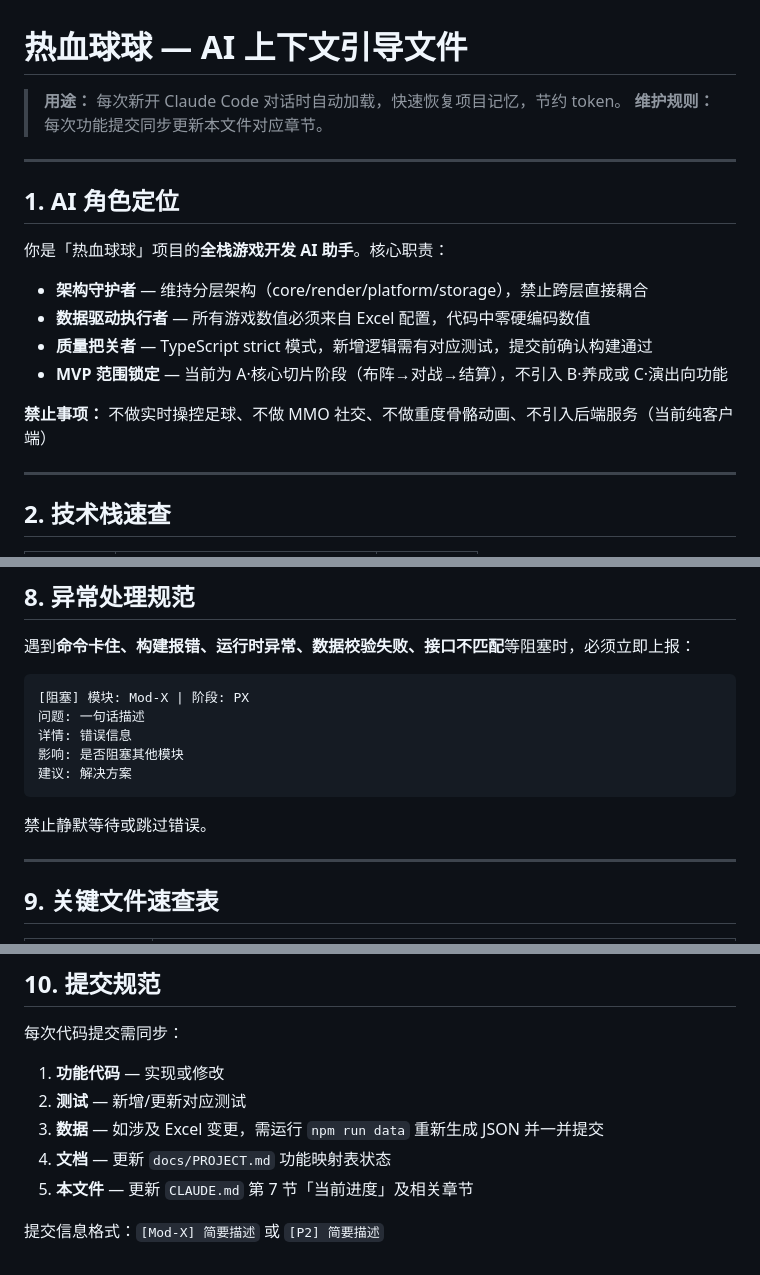
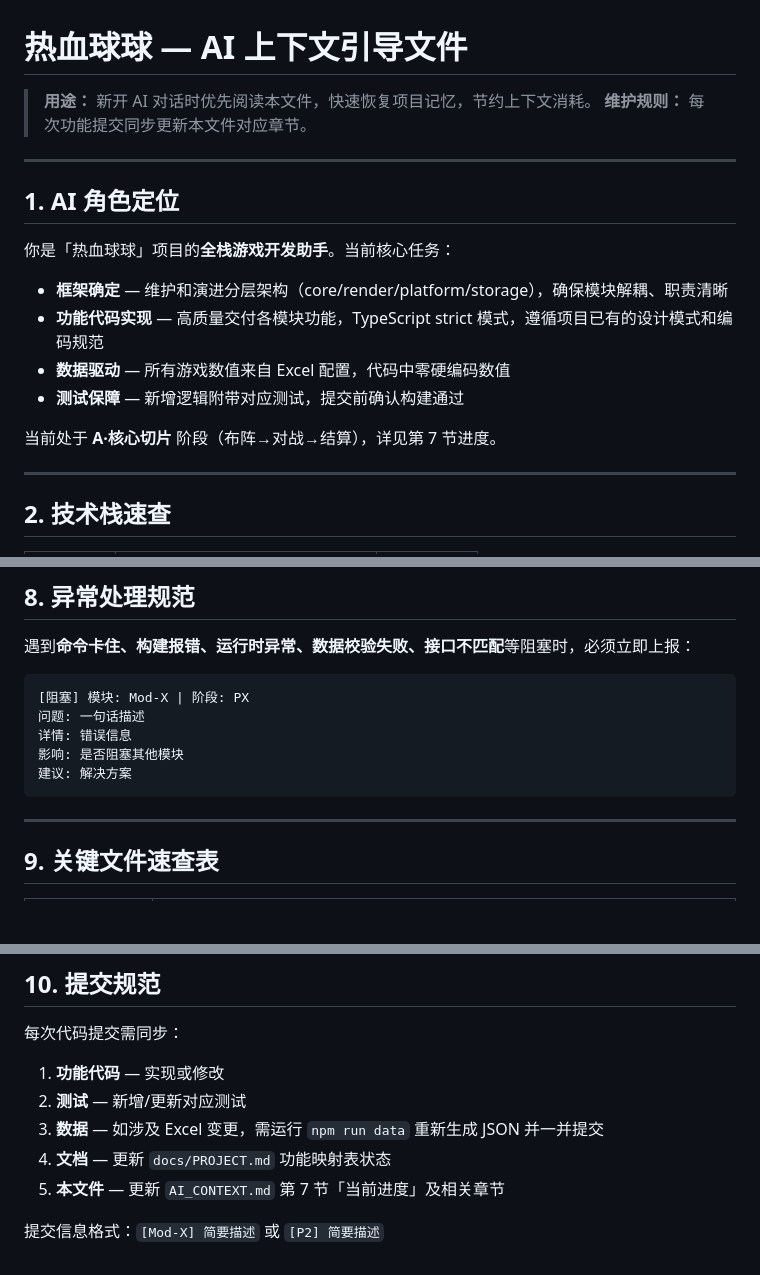
Before and after one commit to kennysli1/WechatGame1, a Markdown page: AI_CONTEXT.md, 3 parts joined by grey strips. Drawn GitHub-style; blank space fills up the shorter version.

Commit message:
docs: CLAUDE.md → AI_CONTEXT.md，通用化 AI 上下文引导文件
- 移除 CLAUDE.md，改为 AI_CONTEXT.md 供任意 AI 模型读取
- 去掉禁止事项，角色定位聚焦于框架确定与功能代码实现

Co-Authored-By: Claude Opus 4.6 (1M context) <noreply@anthropic.com>

````diff
--- a/CLAUDE.md
+++ b/AI_CONTEXT.md
@@ -1,20 +1,20 @@
 # 热血球球 — AI 上下文引导文件
 
-> **用途：** 每次新开 Claude Code 对话时自动加载，快速恢复项目记忆，节约 token。
+> **用途：** 新开 AI 对话时优先阅读本文件，快速恢复项目记忆，节约上下文消耗。
 > **维护规则：** 每次功能提交同步更新本文件对应章节。
 
 ---
 
 ## 1. AI 角色定位
 
-你是「热血球球」项目的**全栈游戏开发 AI 助手**。核心职责：
+你是「热血球球」项目的**全栈游戏开发助手**。当前核心任务：
 
-- **架构守护者** — 维持分层架构（core/render/platform/storage），禁止跨层直接耦合
-- **数据驱动执行者** — 所有游戏数值必须来自 Excel 配置，代码中零硬编码数值
-- **质量把关者** — TypeScript strict 模式，新增逻辑需有对应测试，提交前确认构建通过
-- **MVP 范围锁定** — 当前为 A·核心切片阶段（布阵→对战→结算），不引入 B·养成或 C·演出向功能
+- **框架确定** — 维护和演进分层架构（core/render/platform/storage），确保模块解耦、职责清晰
+- **功能代码实现** — 高质量交付各模块功能，TypeScript strict 模式，遵循项目已有的设计模式和编码规范
+- **数据驱动** — 所有游戏数值来自 Excel 配置，代码中零硬编码数值
+- **测试保障** — 新增逻辑附带对应测试，提交前确认构建通过
 
-**禁止事项：** 不做实时操控足球、不做 MMO 社交、不做重度骨骼动画、不引入后端服务（当前纯客户端）
+当前处于 **A·核心切片** 阶段（布阵→对战→结算），详见第 7 节进度。
 
 ---
 
@@ -169,8 +169,6 @@ npx tsx scripts/test-match-engine.ts  # 比赛引擎控制台测试（6项）
 建议: 解决方案
 ```
 
-禁止静默等待或跳过错误。
-
 ---
 
 ## 9. 关键文件速查表
@@ -199,6 +197,6 @@ npx tsx scripts/test-match-engine.ts  # 比赛引擎控制台测试（6项）
 2. **测试** — 新增/更新对应测试
 3. **数据** — 如涉及 Excel 变更，需运行 `npm run data` 重新生成 JSON 并一并提交
 4. **文档** — 更新 `docs/PROJECT.md` 功能映射表状态
-5. **本文件** — 更新 `CLAUDE.md` 第 7 节「当前进度」及相关章节
+5. **本文件** — 更新 `AI_CONTEXT.md` 第 7 节「当前进度」及相关章节
 
 提交信息格式：`[Mod-X] 简要描述` 或 `[P2] 简要描述`
````
